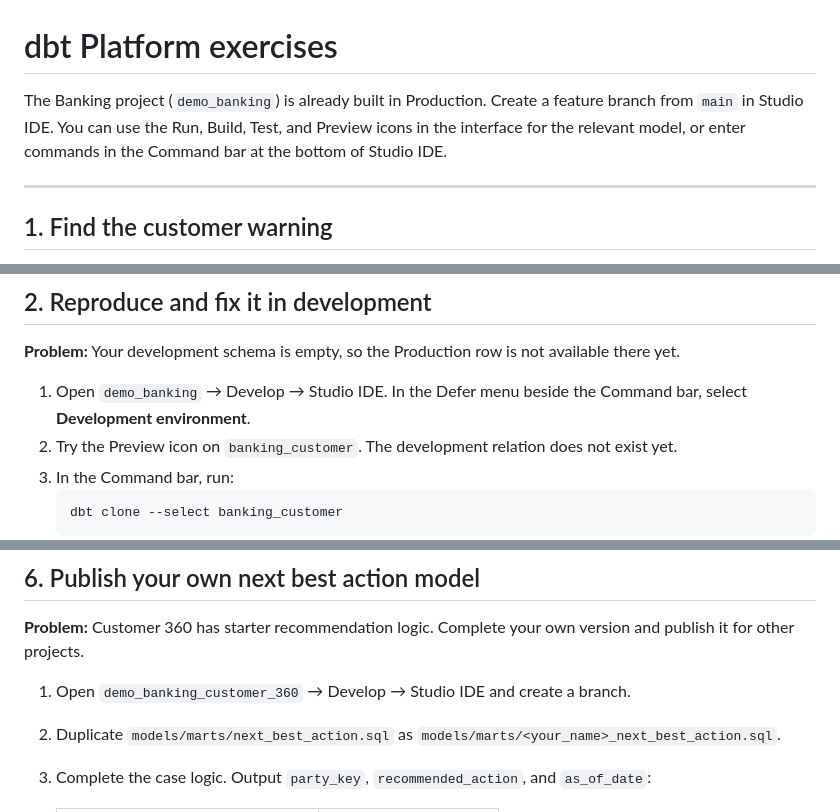
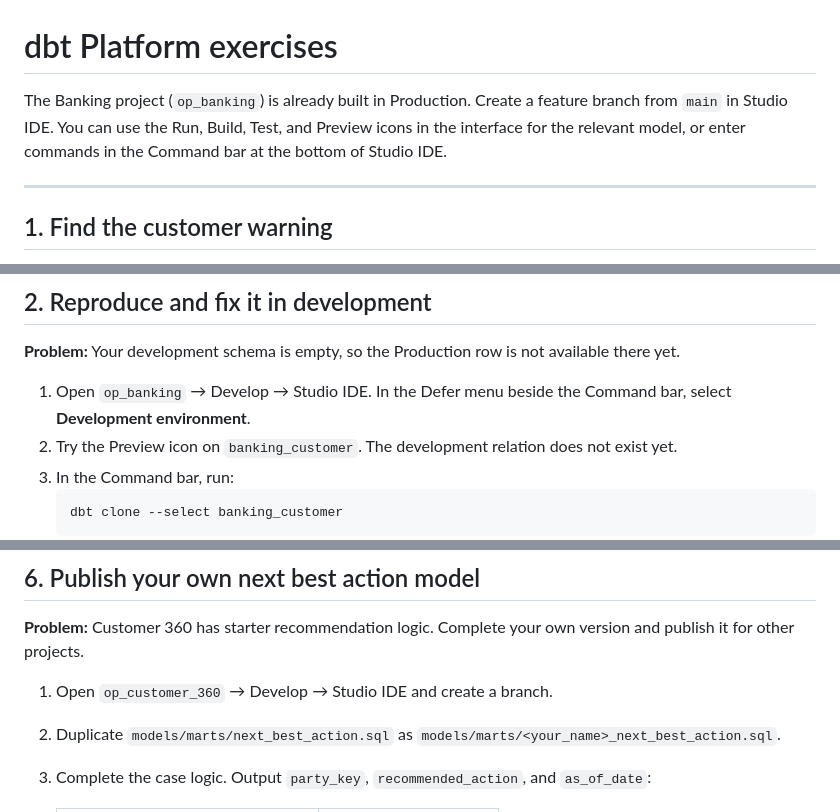
Before and after one commit to ludwig-sewall/demo_banking, a Markdown page: EXERCISES.md, 3 parts joined by grey strips. Drawn GitHub-style.

````diff
--- a/EXERCISES.md
+++ b/EXERCISES.md
@@ -1,6 +1,6 @@
 # dbt Platform exercises
 
-The Banking project (`demo_banking`) is already built in Production. Create a feature branch from `main` in Studio IDE. You can use the Run, Build, Test, and Preview icons in the interface for the relevant model, or enter commands in the Command bar at the bottom of Studio IDE.
+The Banking project (`op_banking`) is already built in Production. Create a feature branch from `main` in Studio IDE. You can use the Run, Build, Test, and Preview icons in the interface for the relevant model, or enter commands in the Command bar at the bottom of Studio IDE.
 
 ---
 
@@ -20,7 +20,7 @@ The Banking project (`demo_banking`) is already built in Production. Create a fe
 
 **Problem:** Your development schema is empty, so the Production row is not available there yet.
 
-1. Open `demo_banking` → Develop → Studio IDE. In the Defer menu beside the Command bar, select **Development environment**.
+1. Open `op_banking` → Develop → Studio IDE. In the Defer menu beside the Command bar, select **Development environment**.
 2. Try the Preview icon on `banking_customer`. The development relation does not exist yet.
 3. In the Command bar, run:
    ```bash
@@ -91,7 +91,7 @@ The Banking project (`demo_banking`) is already built in Production. Create a fe
 
 **Problem:** Customer 360 has starter recommendation logic. Complete your own version and publish it for other projects.
 
-1. Open `demo_banking_customer_360` → Develop → Studio IDE and create a branch.
+1. Open `op_customer_360` → Develop → Studio IDE and create a branch.
 2. Duplicate `models/marts/next_best_action.sql` as `models/marts/<your_name>_next_best_action.sql`.
 3. Complete the case logic. Output `party_key`, `recommended_action`, and `as_of_date`:
 
````
Also changed, not shown: other parts of EXERCISES.md (+1 -1 lines).
